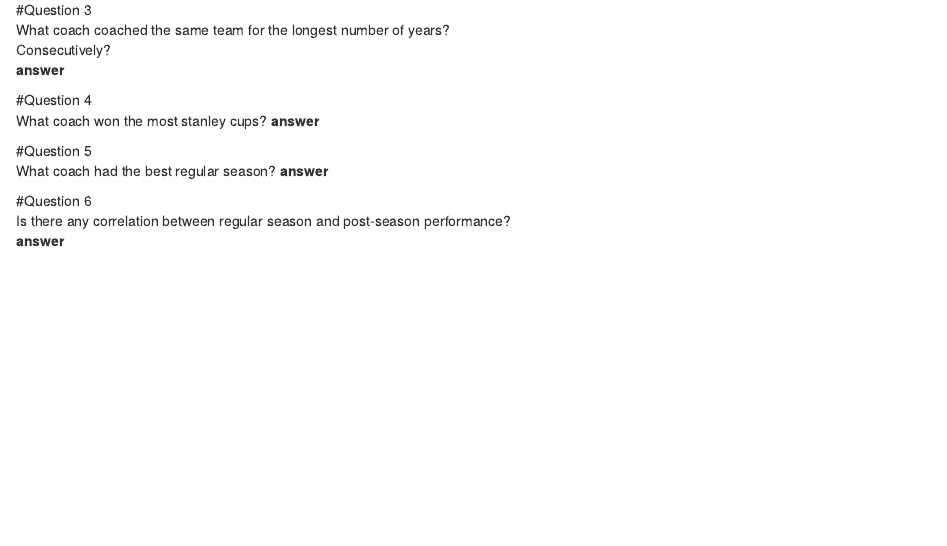
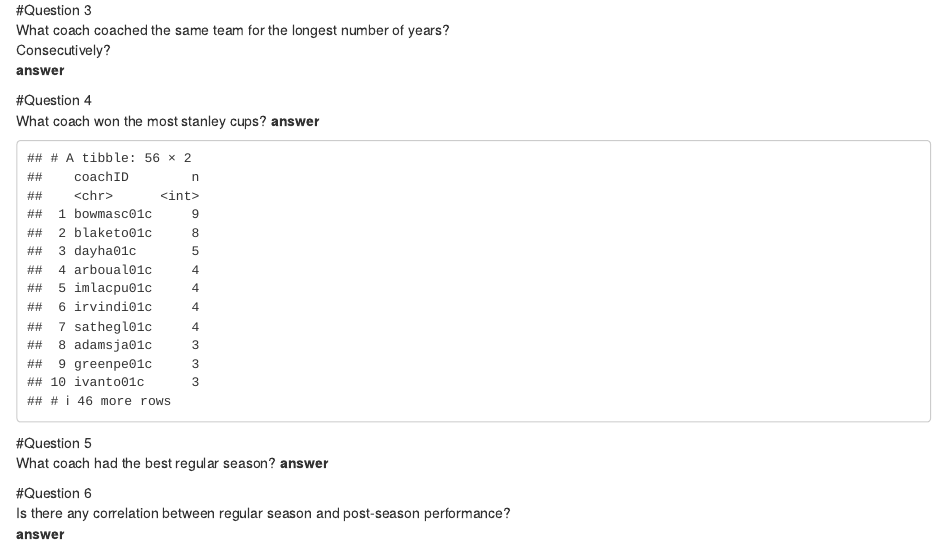
Before and after one commit to Tanflare/Data-Science, an R Markdown document (Final.Rmd): the page in a window 1100 px wide, from 4080 px down. Rendered offline with R 4.5, knitr and Pandoc, with nearby package versions; some code elsewhere in the file could not run offline.

Commit message:
nush pull

````diff
--- a/Final.Rmd
+++ b/Final.Rmd
@@ -157,12 +157,25 @@ ggplot(data_f) +
 What coach coached the same team for the longest number of years?
 Consecutively?
 **answer**
+```{r}
+
+```
 
 #Question 4
 What coach won the most stanley cups?
 **answer**
 ```{r}
-
+pete = coaches %>%
+  full_join(awardCoaches, by = c("coachID","year","lgID")) %>%
+  filter(lgID == "NHL") %>%
+  full_join(teams, by = c("year","tmID","lgID")) %>%
+  filter(playoff == "SC" ) %>%
+  select(coachID,year,playoff,tmID) %>%
+  group_by(coachID) %>%
+  tally() %>%
+  filter(is.na(coachID)==FALSE) %>%
+  arrange(desc(n))
+pete
 ```
 
 #Question 5
````
